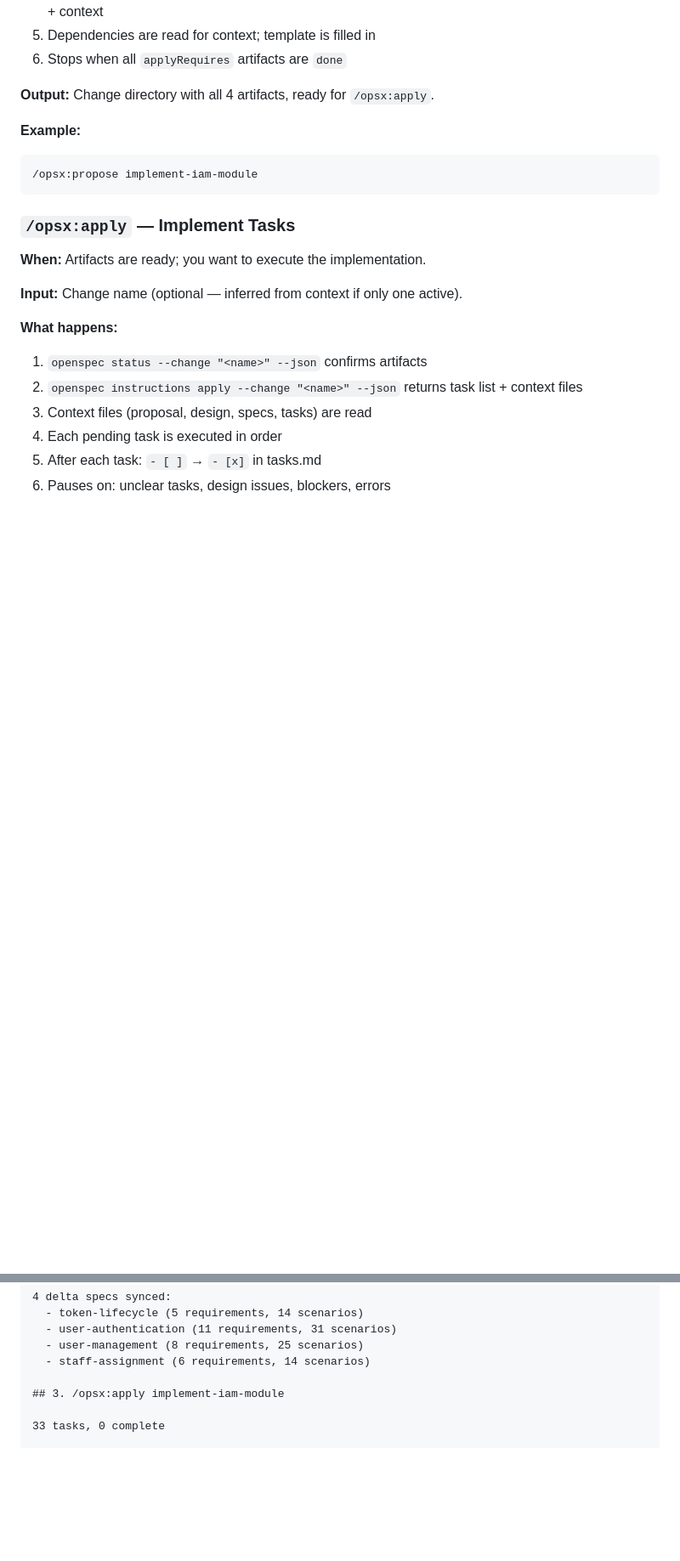
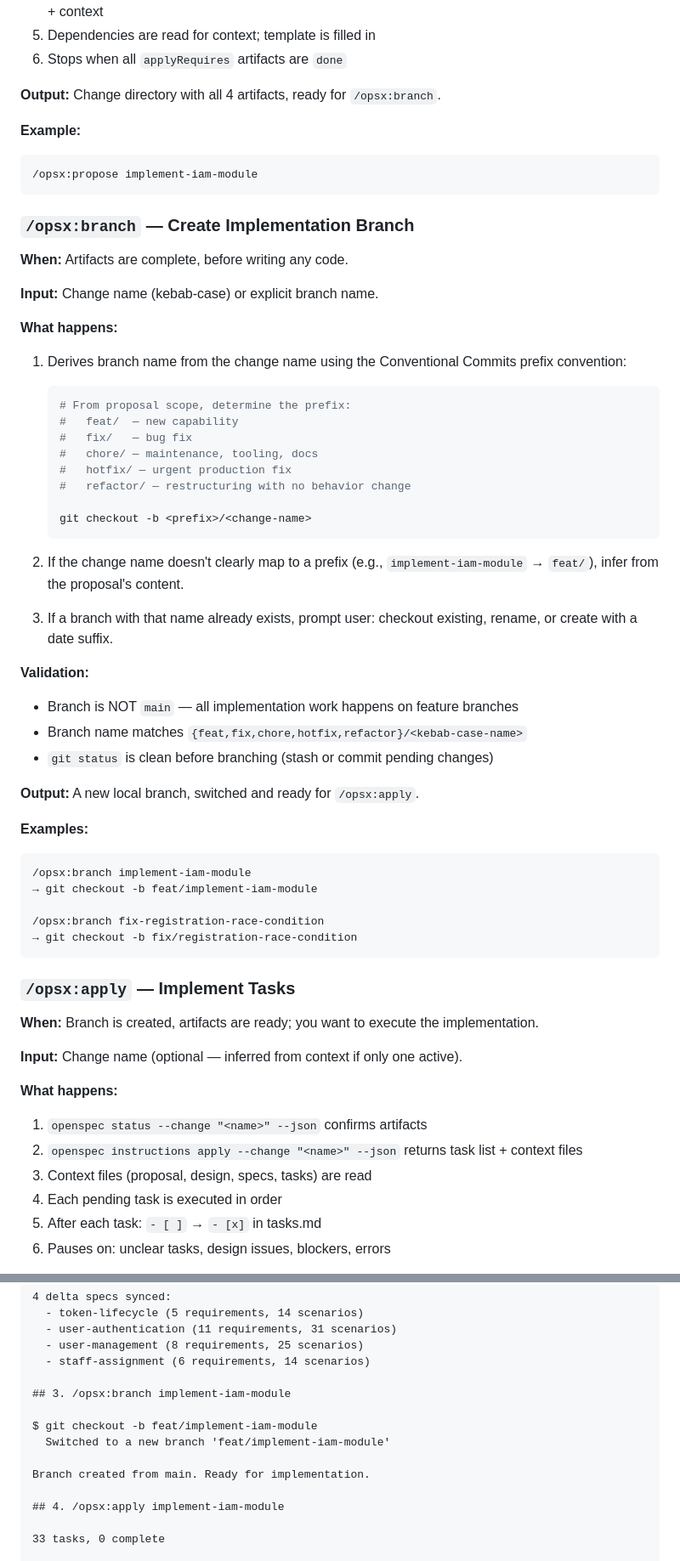
Before and after one commit to lhlam2515/unihub-workshop, a Markdown page: docs/guides/spec-driven-workflow.md, 2 parts joined by grey strips. Shown at 85% size. GitHub-like rendering; blank space fills up the shorter version.

````diff
--- a/docs/guides/spec-driven-workflow.md
+++ b/docs/guides/spec-driven-workflow.md
@@ -144,7 +168,7 @@ Rules:
 5. Dependencies are read for context; template is filled in
 6. Stops when all `applyRequires` artifacts are `done`
 
-**Output:** Change directory with all 4 artifacts, ready for `/opsx:apply`.
+**Output:** Change directory with all 4 artifacts, ready for `/opsx:branch`.
 
 **Example:**
 
@@ -152,9 +176,52 @@ Rules:
 /opsx:propose implement-iam-module
 ```
 
+### `/opsx:branch` — Create Implementation Branch
+
+**When:** Artifacts are complete, before writing any code.
+
+**Input:** Change name (kebab-case) or explicit branch name.
+
+**What happens:**
+
+1. Derives branch name from the change name using the Conventional Commits prefix convention:
+
+   ```bash
+   # From proposal scope, determine the prefix:
+   #   feat/  — new capability
+   #   fix/   — bug fix
+   #   chore/ — maintenance, tooling, docs
+   #   hotfix/ — urgent production fix
+   #   refactor/ — restructuring with no behavior change
+
+   git checkout -b <prefix>/<change-name>
+   ```
+
+2. If the change name doesn't clearly map to a prefix (e.g., `implement-iam-module` → `feat/`), infer from the proposal's content.
+
+3. If a branch with that name already exists, prompt user: checkout existing, rename, or create with a date suffix.
+
+**Validation:**
+
+- Branch is NOT `main` — all implementation work happens on feature branches
+- Branch name matches `{feat,fix,chore,hotfix,refactor}/<kebab-case-name>`
+- `git status` is clean before branching (stash or commit pending changes)
+
+**Output:** A new local branch, switched and ready for `/opsx:apply`.
+
+**Examples:**
+
+```
+/opsx:branch implement-iam-module
+→ git checkout -b feat/implement-iam-module
+
+/opsx:branch fix-registration-race-condition
+→ git checkout -b fix/registration-race-condition
+```
+
 ### `/opsx:apply` — Implement Tasks
 
-**When:** Artifacts are ready; you want to execute the implementation.
+**When:** Branch is created, artifacts are ready; you want to execute the implementation.
 
 **Input:** Change name (optional — inferred from context if only one active).
 
@@ -349,7 +416,14 @@ Created proposal.md → design.md → specs/ → tasks.md
   - user-management (8 requirements, 25 scenarios)
   - staff-assignment (6 requirements, 14 scenarios)
 
-## 3. /opsx:apply implement-iam-module
+## 3. /opsx:branch implement-iam-module
+
+$ git checkout -b feat/implement-iam-module
+  Switched to a new branch 'feat/implement-iam-module'
+
+Branch created from main. Ready for implementation.
+
+## 4. /opsx:apply implement-iam-module
 
 33 tasks, 0 complete
 
````
Also changed, not shown: other parts of docs/guides/spec-driven-workflow.md (+37 -12 lines).
